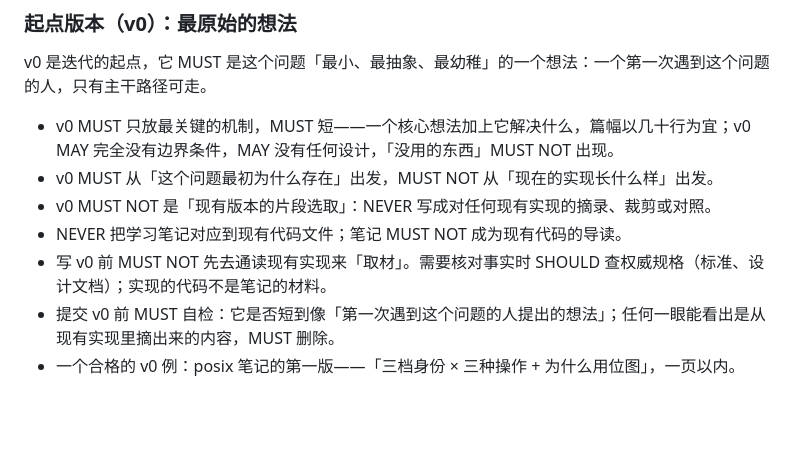
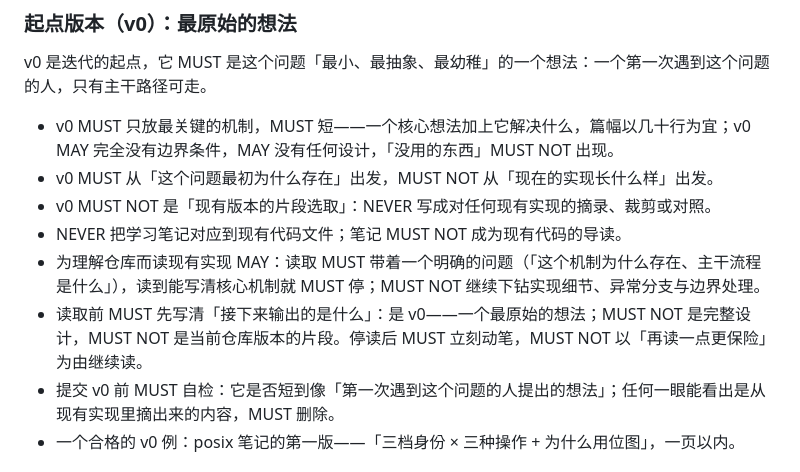
Before and after one commit to Fun10165/agile-learning-example, a Markdown page: guided-concept-learning/SKILL.md, the part around the change. Drawn GitHub-style; blank space fills up the shorter version.

Commit message:
guided-concept-learning/SKILL.md: 同步 v0 读取纪律修正

```diff
--- a/guided-concept-learning/SKILL.md
+++ b/guided-concept-learning/SKILL.md
@@ -30,7 +30,8 @@ v0 是迭代的起点，它 MUST 是这个问题「最小、最抽象、最幼
 - v0 MUST 从「这个问题最初为什么存在」出发，MUST NOT 从「现在的实现长什么样」出发。
 - v0 MUST NOT 是「现有版本的片段选取」：NEVER 写成对任何现有实现的摘录、裁剪或对照。
 - NEVER 把学习笔记对应到现有代码文件；笔记 MUST NOT 成为现有代码的导读。
-- 写 v0 前 MUST NOT 先去通读现有实现来「取材」。需要核对事实时 SHOULD 查权威规格（标准、设计文档）；实现的代码不是笔记的材料。
+- 为理解仓库而读现有实现 MAY：读取 MUST 带着一个明确的问题（「这个机制为什么存在、主干流程是什么」），读到能写清核心机制就 MUST 停；MUST NOT 继续下钻实现细节、异常分支与边界处理。
+- 读取前 MUST 先写清「接下来输出的是什么」：是 v0——一个最原始的想法；MUST NOT 是完整设计，MUST NOT 是当前仓库版本的片段。停读后 MUST 立刻动笔，MUST NOT 以「再读一点更保险」为由继续读。
 - 提交 v0 前 MUST 自检：它是否短到像「第一次遇到这个问题的人提出的想法」；任何一眼能看出是从现有实现里摘出来的内容，MUST 删除。
 - 一个合格的 v0 例：posix 笔记的第一版——「三档身份 × 三种操作 + 为什么用位图」，一页以内。
 
```
